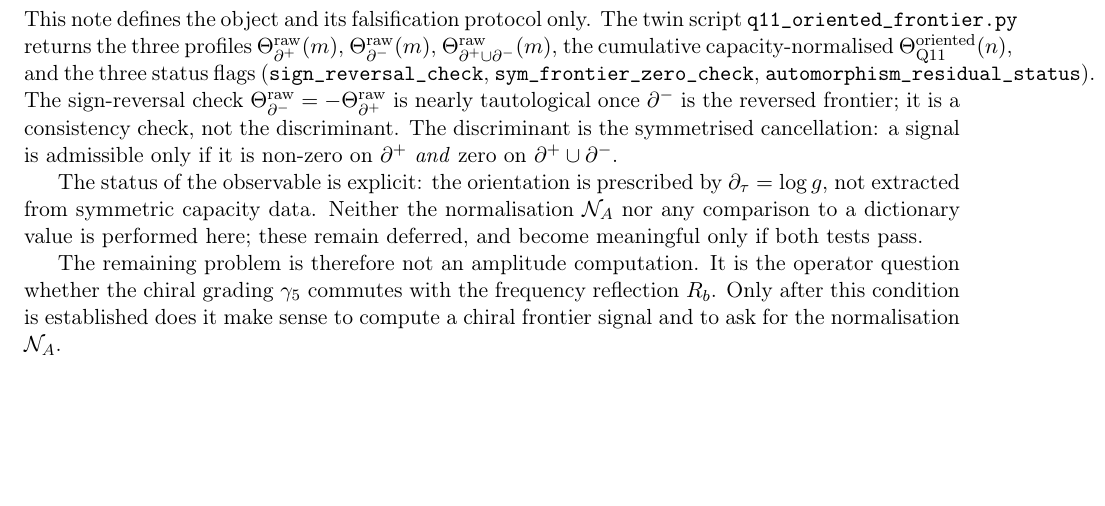
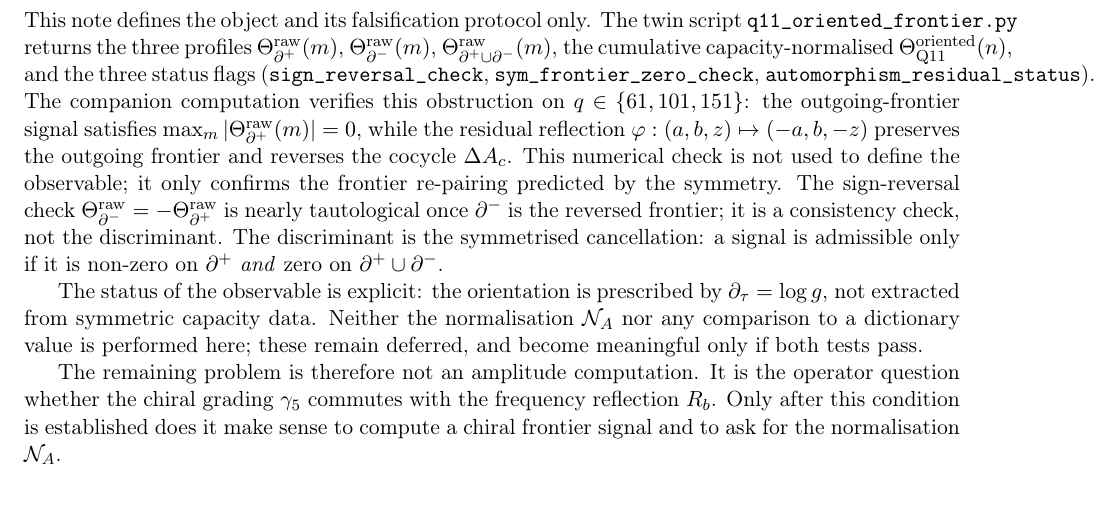
Before and after one commit to Cosmochrony/q11-oriented-frontier, a LaTeX paper (tex/Q11OrientedFrontier.tex): part of page 4 of 4, cut so that both start at the same text, the shorter picture padded with empty space. Compiled offline with pdfLaTeX.

Commit message:
Add verification of obstruction for outgoing-frontier signal in Q11-oriented frontier document

```diff
--- a/tex/Q11OrientedFrontier.tex
+++ b/tex/Q11OrientedFrontier.tex
@@ -246,6 +246,13 @@ a Recursive Q11 Diagnostic for the Angular Generation Split\\[2pt]
     $\Theta_{\mathrm{Q11}}^{\mathrm{oriented}}(n)$, and the three status flags
     (\texttt{sign\_reversal\_check}, \texttt{sym\_frontier\_zero\_check},
     \texttt{automorphism\_residual\_status}).
+    The companion computation verifies this obstruction on
+    $q\in\{61,101,151\}$: the outgoing-frontier signal satisfies
+    $\max_m|\Theta^{\mathrm{raw}}_{\partial^+}(m)|=0$, while the residual
+    reflection $\varphi:(a,b,z)\mapsto(-a,b,-z)$ preserves the outgoing
+    frontier and reverses the cocycle $\Delta A_c$.
+    This numerical check is not used to define the observable; it only confirms the
+    frontier re-pairing predicted by the symmetry.
     The sign-reversal check $\Theta^{\mathrm{raw}}_{\partial^-}=-\Theta^{\mathrm{raw}}_{\partial^+}$ is nearly
     tautological once $\partial^-$ is the reversed frontier; it is a consistency check, not the discriminant.
     The discriminant is the symmetrised cancellation: a signal is admissible only if it is non-zero on
```
